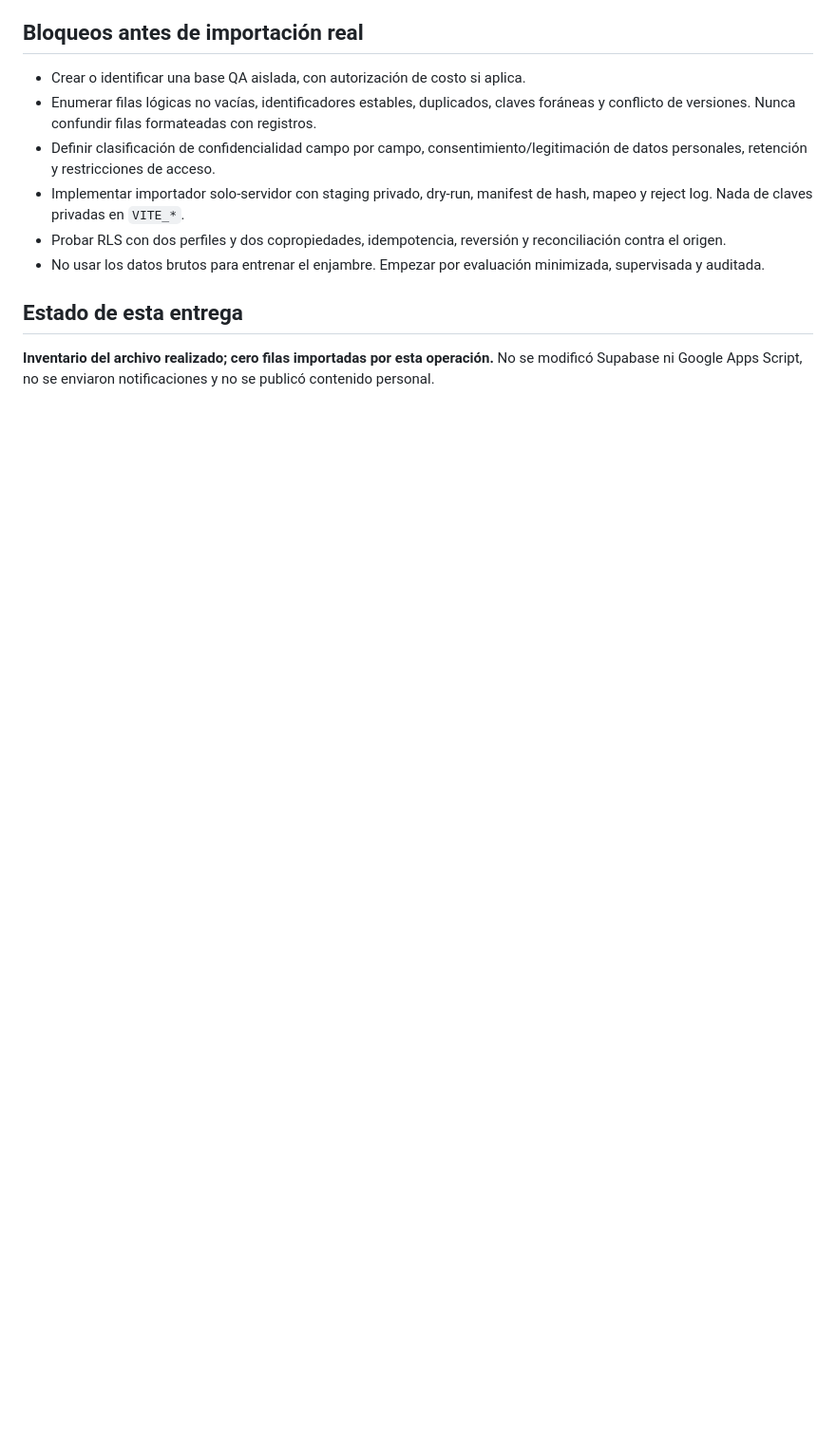
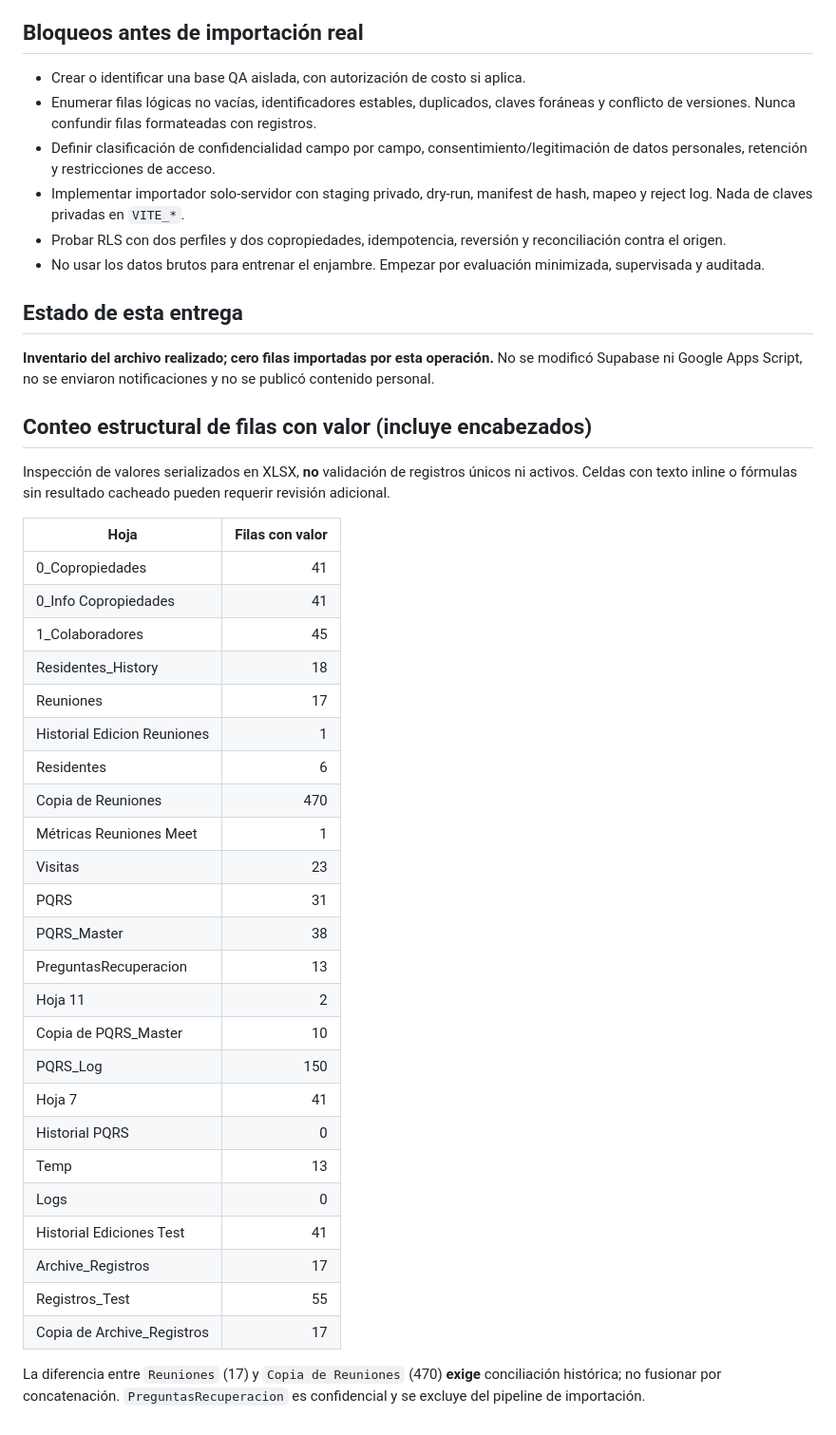
Before and after one commit to riano200612-jpg/adphor-platform, a Markdown page: docs/qa/master-portal-v4-secure-ingestion-audit.md, the part around the change. Shown at 95% size. Rendered like a GitHub page; blank space fills up the shorter version.

Commit message:
audit(qa): record logical nonempty Excel sheet counts without exposing source values

```diff
--- a/docs/qa/master-portal-v4-secure-ingestion-audit.md
+++ b/docs/qa/master-portal-v4-secure-ingestion-audit.md
@@ -36,3 +36,35 @@ El archivo contiene decenas de miles de filas **serializadas** en catálogos. Es
 
 ## Estado de esta entrega
 **Inventario del archivo realizado; cero filas importadas por esta operación.** No se modificó Supabase ni Google Apps Script, no se enviaron notificaciones y no se publicó contenido personal.
+
+## Conteo estructural de filas con valor (incluye encabezados)
+Inspección de valores serializados en XLSX, **no** validación de registros únicos ni activos. Celdas con texto inline o fórmulas sin resultado cacheado pueden requerir revisión adicional.
+
+| Hoja | Filas con valor |
+|---|---:|
+| 0_Copropiedades | 41 |
+| 0_Info Copropiedades | 41 |
+| 1_Colaboradores | 45 |
+| Residentes_History | 18 |
+| Reuniones | 17 |
+| Historial Edicion Reuniones | 1 |
+| Residentes | 6 |
+| Copia de Reuniones | 470 |
+| Métricas Reuniones Meet | 1 |
+| Visitas | 23 |
+| PQRS | 31 |
+| PQRS_Master | 38 |
+| PreguntasRecuperacion | 13 |
+| Hoja 11 | 2 |
+| Copia de PQRS_Master | 10 |
+| PQRS_Log | 150 |
+| Hoja 7 | 41 |
+| Historial PQRS | 0 |
+| Temp | 13 |
+| Logs | 0 |
+| Historial Ediciones Test | 41 |
+| Archive_Registros | 17 |
+| Registros_Test | 55 |
+| Copia de Archive_Registros | 17 |
+
+La diferencia entre `Reuniones` (17) y `Copia de Reuniones` (470) **exige** conciliación histórica; no fusionar por concatenación. `PreguntasRecuperacion` es confidencial y se excluye del pipeline de importación.
```
